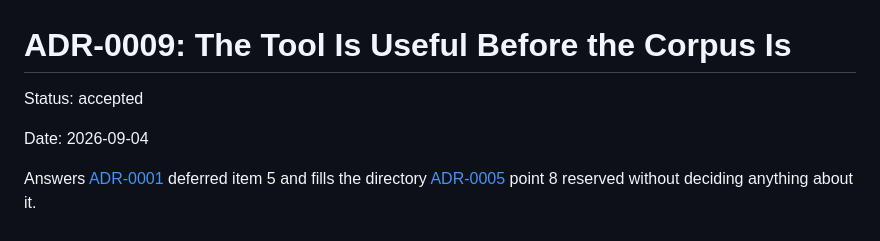
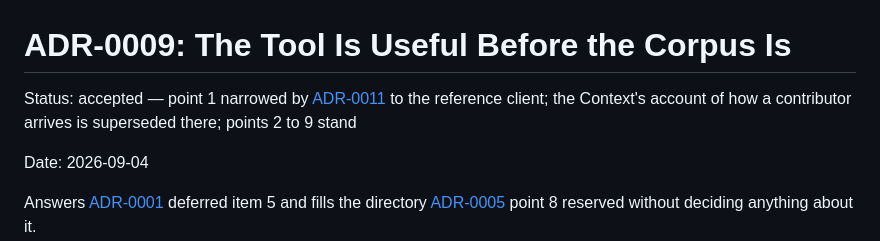
Before and after one commit to seethroughlab/clapback, a Markdown page: docs/decisions/ADR-0009-the-tool-is-useful-before-the-corpus-is.md, the part around the change. Rendered like a GitHub page.

```diff
--- a/docs/decisions/ADR-0009-the-tool-is-useful-before-the-corpus-is.md
+++ b/docs/decisions/ADR-0009-the-tool-is-useful-before-the-corpus-is.md
@@ -1,6 +1,6 @@
 # ADR-0009: The Tool Is Useful Before the Corpus Is
 
-Status: accepted
+Status: accepted — point 1 narrowed by [ADR-0011](ADR-0011-the-commons-is-what-other-tools-plug-into.md) to the reference client; the Context's account of how a contributor arrives is superseded there; points 2 to 9 stand
 
 Date: 2026-09-04
 
```
Also changed, not shown: CLAUDE.md (+4 -4 lines), docs/decisions/ADR-0011-the-commons-is-what-other-tools-plug-into.md (+5 -1 lines).
